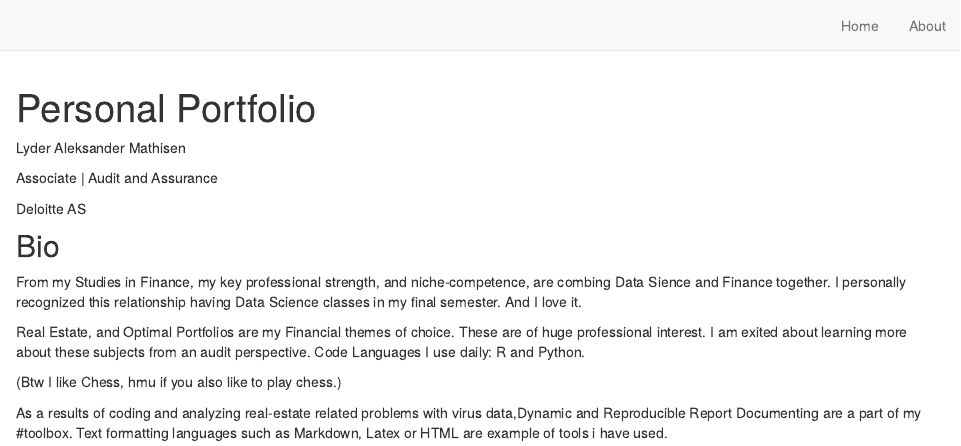
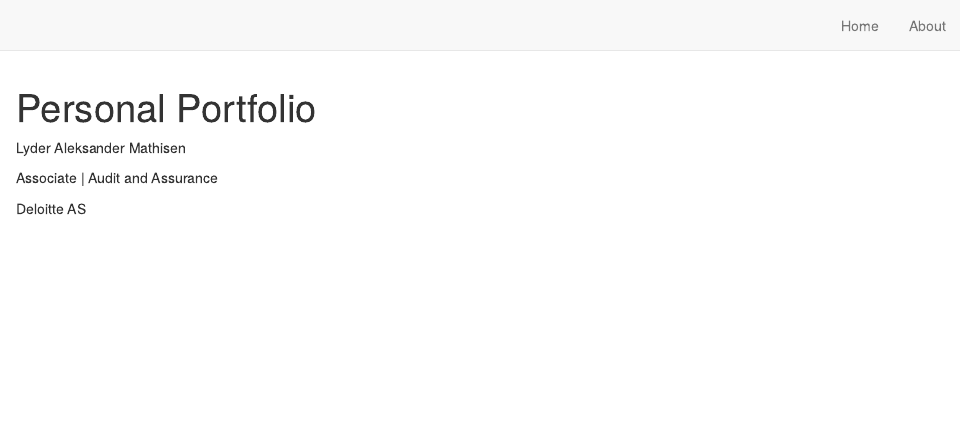
Before and after one commit to lyder7/onelyder_webpage, an R Markdown document (index.Rmd): the page in a window 1100 px wide, from its top. Rendered offline with R 4.5, knitr and Pandoc, with nearby package versions; drawn as R Markdown's standard HTML page in place of the format the file asks for.

Commit message:
edit index

```diff
--- a/index.Rmd
+++ b/index.Rmd
@@ -28,14 +28,3 @@ Lyder Aleksander Mathisen
 Associate | Audit and Assurance
 
 Deloitte AS
-
-## Bio
-
-From my Studies in Finance, my key professional strength, and niche-competence, are combing Data Sience and Finance together. I personally recognized this relationship having Data Science classes in my final semester. And I love it.
-
-Real Estate, and Optimal Portfolios are my Financial themes of choice. These are of huge professional interest. I am exited about learning more about these subjects from an audit perspective.
-Code Languages I use daily: R and Python.
-
-(Btw I like Chess, hmu if you also like to play chess.)
-
-As a results of coding and analyzing real-estate related problems with virus data,Dynamic and Reproducible Report Documenting are a part of my #toolbox. Text formatting languages such as Markdown, Latex or HTML are example of tools i have used.
```
Also changed, not shown: 2 other files.
